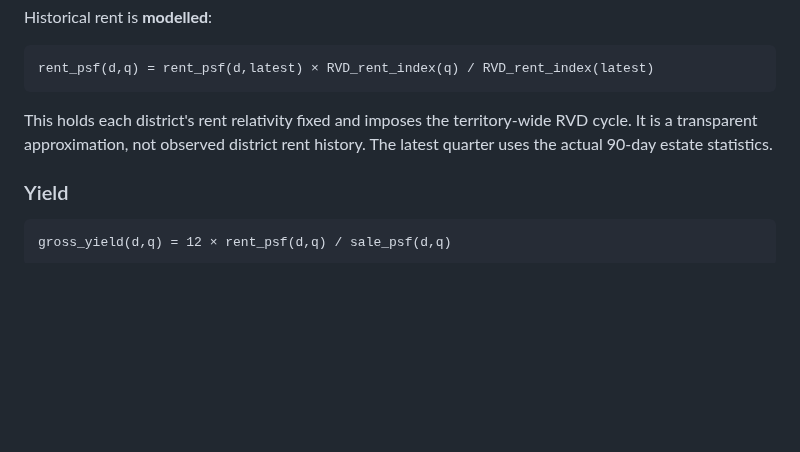
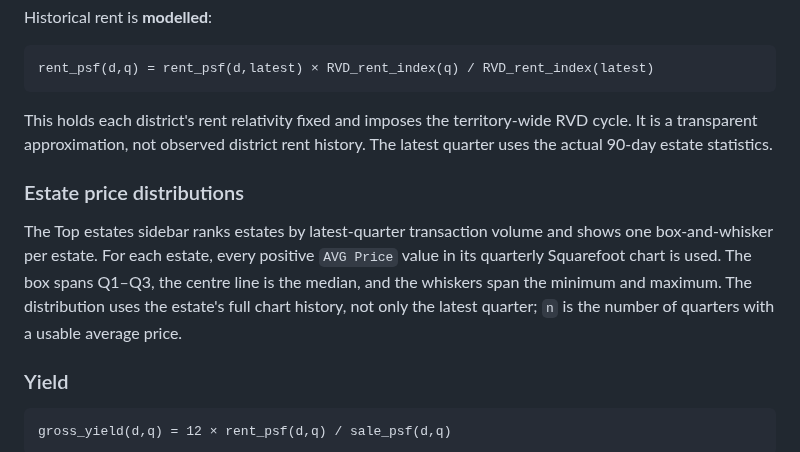
Before and after one commit to VisualGroup24/VisualGroup24.github.io, a Markdown page: docs/METHODOLOGY.md, the part around the change. Rendered like a GitHub page; blank space fills up the shorter version.

````diff
--- a/docs/METHODOLOGY.md
+++ b/docs/METHODOLOGY.md
@@ -37,6 +37,10 @@ rent_psf(d,q) = rent_psf(d,latest) × RVD_rent_index(q) / RVD_rent_index(latest)
 ```
 
 This holds each district's rent relativity fixed and imposes the territory-wide RVD cycle. It is a transparent approximation, not observed district rent history. The latest quarter uses the actual 90-day estate statistics.
+
+### Estate price distributions
+
+The Top estates sidebar ranks estates by latest-quarter transaction volume and shows one box-and-whisker per estate. For each estate, every positive `AVG Price` value in its quarterly Squarefoot chart is used. The box spans Q1–Q3, the centre line is the median, and the whiskers span the minimum and maximum. The distribution uses the estate's full chart history, not only the latest quarter; `n` is the number of quarters with a usable average price.
 
 ### Yield
 
````
Also changed, not shown: docs/DATA_DICTIONARY.md (+22 -5 lines), docs/design/desktop-reflow-plan.md (+7 -0 lines), docs/design/implemented/estate-box-note.png (added), 10 other files.
